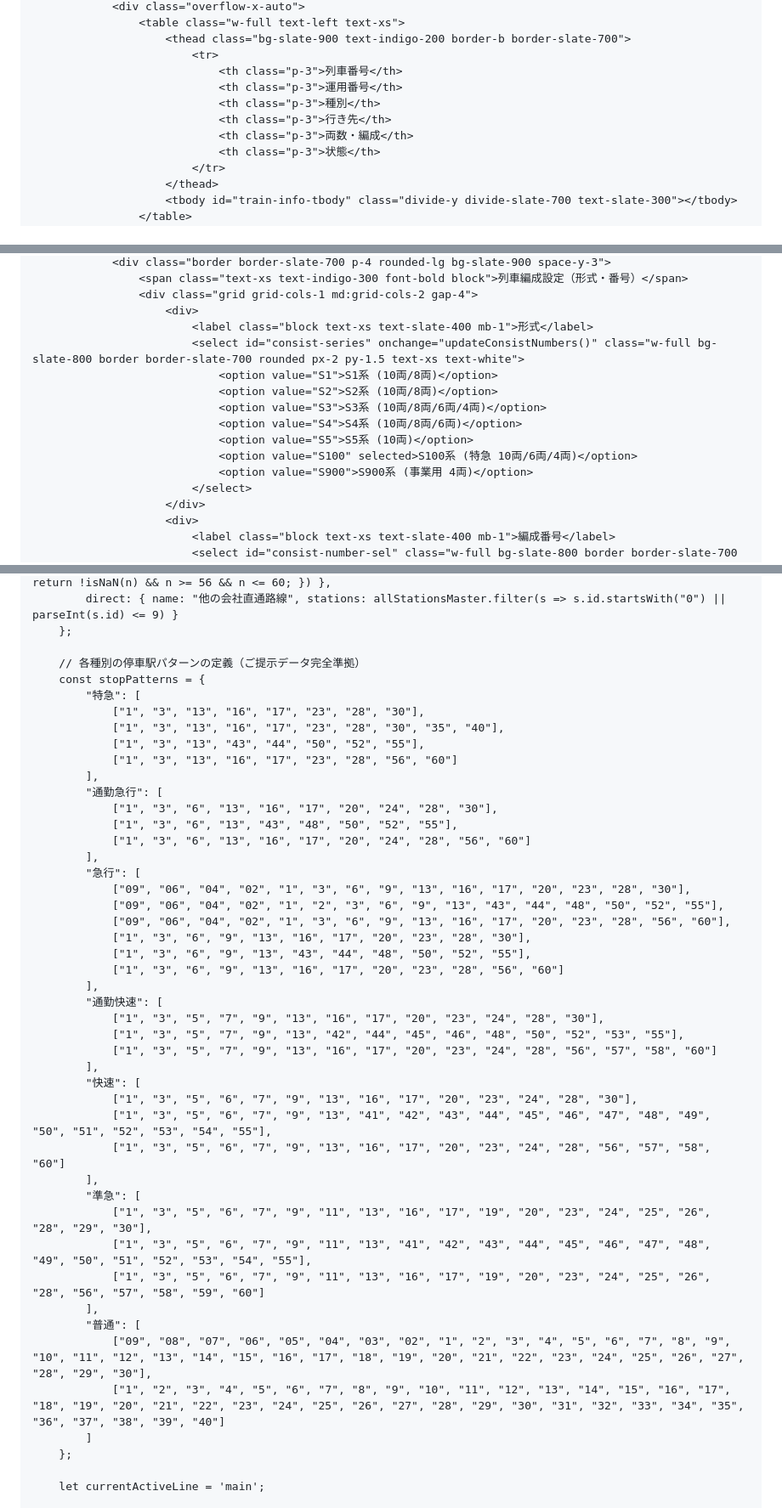
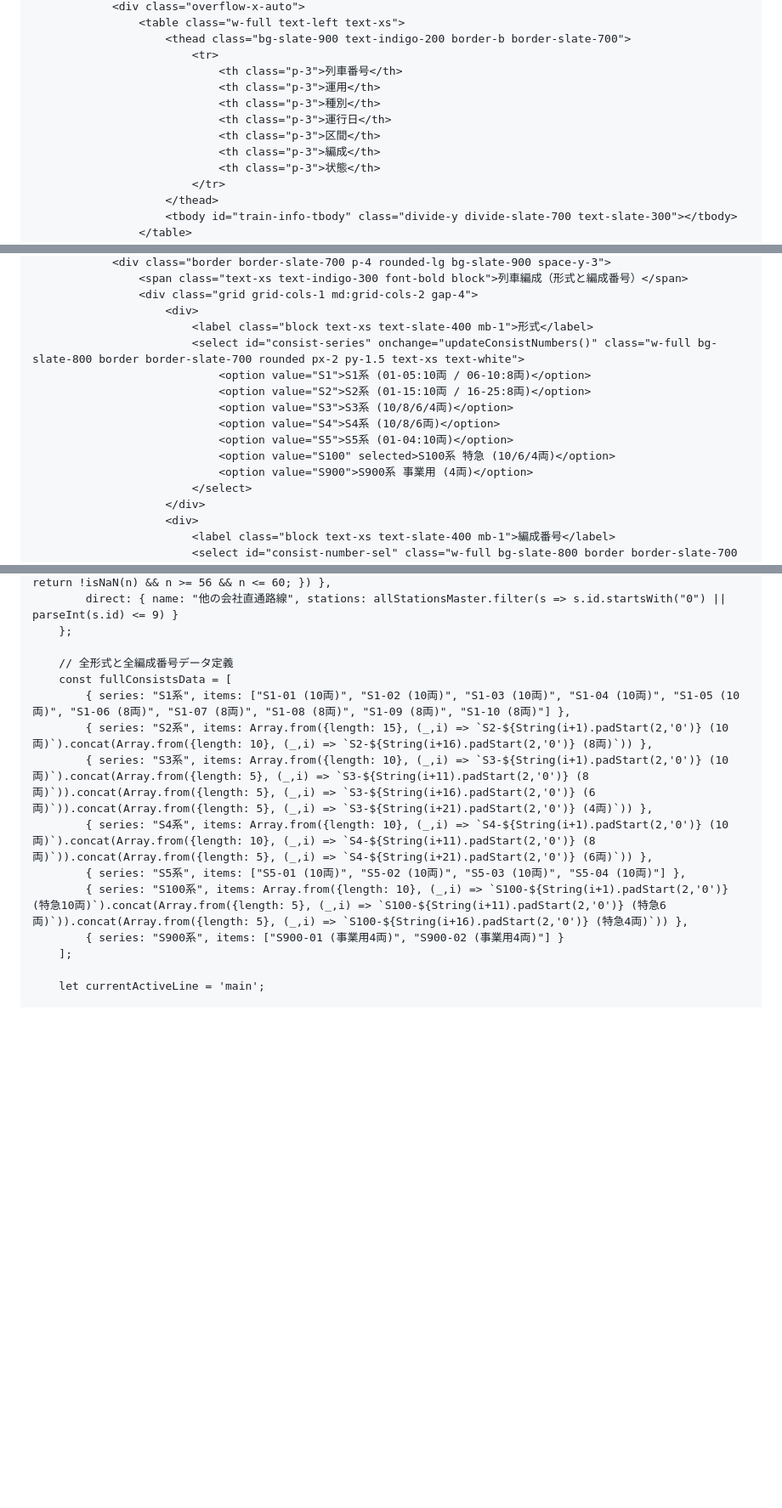
Before and after one commit to nogi2466-tech/original-tetsudo1, a Markdown page: README.md, 3 parts joined by grey strips. Shown at 85% size. Drawn GitHub-style; blank space fills up the shorter version.

```diff
--- a/README.md
+++ b/README.md
@@ -146,10 +147,11 @@
                         <thead class="bg-slate-900 text-indigo-200 border-b border-slate-700">
                             <tr>
                                 <th class="p-3">列車番号</th>
-                                <th class="p-3">運用番号</th>
+                                <th class="p-3">運用</th>
                                 <th class="p-3">種別</th>
-                                <th class="p-3">行き先</th>
-                                <th class="p-3">両数・編成</th>
+                                <th class="p-3">運行日</th>
+                                <th class="p-3">区間</th>
+                                <th class="p-3">編成</th>
                                 <th class="p-3">状態</th>
                             </tr>
                         </thead>
@@ -210,16 +215,16 @@
                 <div class="border border-slate-700 p-4 rounded-lg bg-slate-900 space-y-3">
-                    <span class="text-xs text-indigo-300 font-bold block">列車編成設定（形式・番号）</span>
+                    <span class="text-xs text-indigo-300 font-bold block">列車編成（形式と編成番号）</span>
                     <div class="grid grid-cols-1 md:grid-cols-2 gap-4">
                         <div>
                             <label class="block text-xs text-slate-400 mb-1">形式</label>
                             <select id="consist-series" onchange="updateConsistNumbers()" class="w-full bg-slate-800 border border-slate-700 rounded px-2 py-1.5 text-xs text-white">
-                                <option value="S1">S1系 (10両/8両)</option>
-                                <option value="S2">S2系 (10両/8両)</option>
-                                <option value="S3">S3系 (10両/8両/6両/4両)</option>
-                                <option value="S4">S4系 (10両/8両/6両)</option>
-                                <option value="S5">S5系 (10両)</option>
-                                <option value="S100" selected>S100系 (特急 10両/6両/4両)</option>
-                                <option value="S900">S900系 (事業用 4両)</option>
+                                <option value="S1">S1系 (01-05:10両 / 06-10:8両)</option>
+                                <option value="S2">S2系 (01-15:10両 / 16-25:8両)</option>
+                                <option value="S3">S3系 (10/8/6/4両)</option>
+                                <option value="S4">S4系 (10/8/6両)</option>
+                                <option value="S5">S5系 (01-04:10両)</option>
+                                <option value="S100" selected>S100系 特急 (10/6/4両)</option>
+                                <option value="S900">S900系 事業用 (4両)</option>
                             </select>
                         </div>
                         <div>
@@ -370,47 +313,16 @@
             direct: { name: "他の会社直通路線", stations: allStationsMaster.filter(s => s.id.startsWith("0") || parseInt(s.id) <= 9) }
         };
 
-        // 各種別の停車駅パターンの定義（ご提示データ完全準拠）
-        const stopPatterns = {
-            "特急": [
-                ["1", "3", "13", "16", "17", "23", "28", "30"],
-                ["1", "3", "13", "16", "17", "23", "28", "30", "35", "40"],
-                ["1", "3", "13", "43", "44", "50", "52", "55"],
-                ["1", "3", "13", "16", "17", "23", "28", "56", "60"]
-            ],
-            "通勤急行": [
-                ["1", "3", "6", "13", "16", "17", "20", "24", "28", "30"],
-                ["1", "3", "6", "13", "43", "48", "50", "52", "55"],
-                ["1", "3", "6", "13", "16", "17", "20", "24", "28", "56", "60"]
-            ],
-            "急行": [
-                ["09", "06", "04", "02", "1", "3", "6", "9", "13", "16", "17", "20", "23", "28", "30"],
-                ["09", "06", "04", "02", "1", "2", "3", "6", "9", "13", "43", "44", "48", "50", "52", "55"],
-                ["09", "06", "04", "02", "1", "3", "6", "9", "13", "16", "17", "20", "23", "28", "56", "60"],
-                ["1", "3", "6", "9", "13", "16", "17", "20", "23", "28", "30"],
-                ["1", "3", "6", "9", "13", "43", "44", "48", "50", "52", "55"],
-                ["1", "3", "6", "9", "13", "16", "17", "20", "23", "28", "56", "60"]
-            ],
-            "通勤快速": [
-                ["1", "3", "5", "7", "9", "13", "16", "17", "20", "23", "24", "28", "30"],
-                ["1", "3", "5", "7", "9", "13", "42", "44", "45", "46", "48", "50", "52", "53", "55"],
-                ["1", "3", "5", "7", "9", "13", "16", "17", "20", "23", "24", "28", "56", "57", "58", "60"]
-            ],
-            "快速": [
-                ["1", "3", "5", "6", "7", "9", "13", "16", "17", "20", "23", "24", "28", "30"],
-                ["1", "3", "5", "6", "7", "9", "13", "41", "42", "43", "44", "45", "46", "47", "48", "49", "50", "51", "52", "53", "54", "55"],
-                ["1", "3", "5", "6", "7", "9", "13", "16", "17", "20", "23", "24", "28", "56", "57", "58", "60"]
-            ],
-            "準急": [
-                ["1", "3", "5", "6", "7", "9", "11", "13", "16", "17", "19", "20", "23", "24", "25", "26", "28", "29", "30"],
-                ["1", "3", "5", "6", "7", "9", "11", "13", "41", "42", "43", "44", "45", "46", "47", "48", "49", "50", "51", "52", "53", "54", "55"],
-                ["1", "3", "5", "6", "7", "9", "11", "13", "16", "17", "19", "20", "23", "24", "25", "26", "28", "56", "57", "58", "59", "60"]
-            ],
-            "普通": [
-                ["09", "08", "07", "06", "05", "04", "03", "02", "1", "2", "3", "4", "5", "6", "7", "8", "9", "10", "11", "12", "13", "14", "15", "16", "17", "18", "19", "20", "21", "22", "23", "24", "25", "26", "27", "28", "29", "30"],
-                ["1", "2", "3", "4", "5", "6", "7", "8", "9", "10", "11", "12", "13", "14", "15", "16", "17", "18", "19", "20", "21", "22", "23", "24", "25", "26", "27", "28", "29", "30", "31", "32", "33", "34", "35", "36", "37", "38", "39", "40"]
-            ]
-        };
+        // 全形式と全編成番号データ定義
+        const fullConsistsData = [
+            { series: "S1系", items: ["S1-01 (10両)", "S1-02 (10両)", "S1-03 (10両)", "S1-04 (10両)", "S1-05 (10両)", "S1-06 (8両)", "S1-07 (8両)", "S1-08 (8両)", "S1-09 (8両)", "S1-10 (8両)"] },
+            { series: "S2系", items: Array.from({length: 15}, (_,i) => `S2-${String(i+1).padStart(2,'0')} (10両)`).concat(Array.from({length: 10}, (_,i) => `S2-${String(i+16).padStart(2,'0')} (8両)`)) },
+            { series: "S3系", items: Array.from({length: 10}, (_,i) => `S3-${String(i+1).padStart(2,'0')} (10両)`).concat(Array.from({length: 5}, (_,i) => `S3-${String(i+11).padStart(2,'0')} (8両)`)).concat(Array.from({length: 5}, (_,i) => `S3-${String(i+16).padStart(2,'0')} (6両)`)).concat(Array.from({length: 5}, (_,i) => `S3-${String(i+21).padStart(2,'0')} (4両)`)) },
+            { series: "S4系", items: Array.from({length: 10}, (_,i) => `S4-${String(i+1).padStart(2,'0')} (10両)`).concat(Array.from({length: 10}, (_,i) => `S4-${String(i+11).padStart(2,'0')} (8両)`)).concat(Array.from({length: 5}, (_,i) => `S4-${String(i+21).padStart(2,'0')} (6両)`)) },
+            { series: "S5系", items: ["S5-01 (10両)", "S5-02 (10両)", "S5-03 (10両)", "S5-04 (10両)"] },
+            { series: "S100系", items: Array.from({length: 10}, (_,i) => `S100-${String(i+1).padStart(2,'0')} (特急10両)`).concat(Array.from({length: 5}, (_,i) => `S100-${String(i+11).padStart(2,'0')} (特急6両)`)).concat(Array.from({length: 5}, (_,i) => `S100-${String(i+16).padStart(2,'0')} (特急4両)`)) },
+            { series: "S900系", items: ["S900-01 (事業用4両)", "S900-02 (事業用4両)"] }
+        ];
 
         let currentActiveLine = 'main';
 
```
Also changed, not shown: other parts of README.md (+180 -210 lines).
